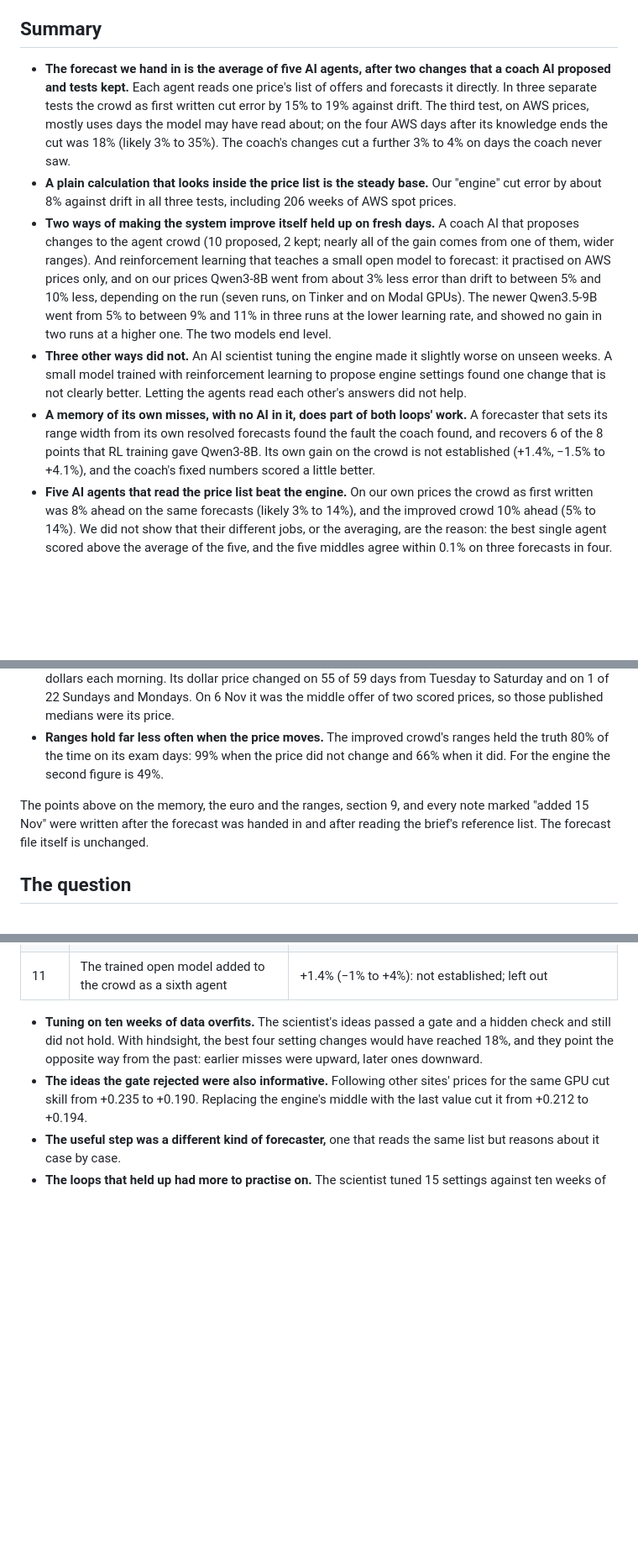
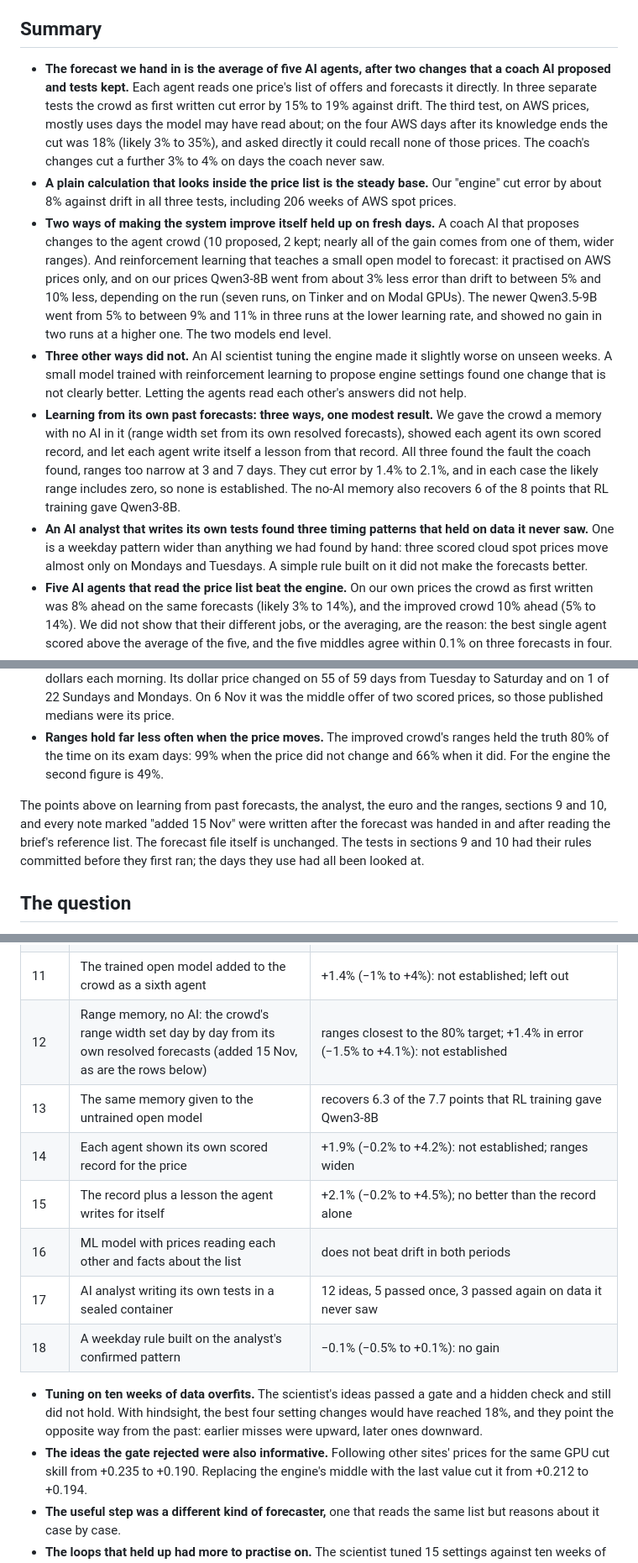
Before and after one commit to mahiuchun/gpu-price, a Markdown page: FINDINGS.md, 3 parts joined by grey strips. Shown at 84% size. Rendered like a GitHub page; blank space fills up the shorter version.

```diff
--- a/FINDINGS.md
+++ b/FINDINGS.md
@@ -4,18 +4,19 @@
 
 ## Summary
 
-- **The forecast we hand in is the average of five AI agents, after two changes that a coach AI proposed and tests kept.** Each agent reads one price's list of offers and forecasts it directly. In three separate tests the crowd as first written cut error by 15% to 19% against drift. The third test, on AWS prices, mostly uses days the model may have read about; on the four AWS days after its knowledge ends the cut was 18% (likely 3% to 35%). The coach's changes cut a further 3% to 4% on days the coach never saw.
+- **The forecast we hand in is the average of five AI agents, after two changes that a coach AI proposed and tests kept.** Each agent reads one price's list of offers and forecasts it directly. In three separate tests the crowd as first written cut error by 15% to 19% against drift. The third test, on AWS prices, mostly uses days the model may have read about; on the four AWS days after its knowledge ends the cut was 18% (likely 3% to 35%), and asked directly it could recall none of those prices. The coach's changes cut a further 3% to 4% on days the coach never saw.
 - **A plain calculation that looks inside the price list is the steady base.** Our "engine" cut error by about 8% against drift in all three tests, including 206 weeks of AWS spot prices.
 - **Two ways of making the system improve itself held up on fresh days.** A coach AI that proposes changes to the agent crowd (10 proposed, 2 kept; nearly all of the gain comes from one of them, wider ranges). And reinforcement learning that teaches a small open model to forecast: it practised on AWS prices only, and on our prices Qwen3-8B went from about 3% less error than drift to between 5% and 10% less, depending on the run (seven runs, on Tinker and on Modal GPUs). The newer Qwen3.5-9B went from 5% to between 9% and 11% in three runs at the lower learning rate, and showed no gain in two runs at a higher one. The two models end level.
 - **Three other ways did not.** An AI scientist tuning the engine made it slightly worse on unseen weeks. A small model trained with reinforcement learning to propose engine settings found one change that is not clearly better. Letting the agents read each other's answers did not help.
-- **A memory of its own misses, with no AI in it, does part of both loops' work.** A forecaster that sets its range width from its own resolved forecasts found the fault the coach found, and recovers 6 of the 8 points that RL training gave Qwen3-8B. Its own gain on the crowd is not established (+1.4%, −1.5% to +4.1%), and the coach's fixed numbers scored a little better.
+- **Learning from its own past forecasts: three ways, one modest result.** We gave the crowd a memory with no AI in it (range width set from its own resolved forecasts), showed each agent its own scored record, and let each agent write itself a lesson from that record. All three found the fault the coach found, ranges too narrow at 3 and 7 days. They cut error by 1.4% to 2.1%, and in each case the likely range includes zero, so none is established. The no-AI memory also recovers 6 of the 8 points that RL training gave Qwen3-8B.
+- **An AI analyst that writes its own tests found three timing patterns that held on data it never saw.** One is a weekday pattern wider than anything we had found by hand: three scored cloud spot prices move almost only on Mondays and Tuesdays. A simple rule built on it did not make the forecasts better.
 - **Five AI agents that read the price list beat the engine.** On our own prices the crowd as first written was 8% ahead on the same forecasts (likely 3% to 14%), and the improved crowd 10% ahead (5% to 14%). We did not show that their different jobs, or the averaging, are the reason: the best single agent scored above the average of the five, and the five middles agree within 0.1% on three forecasts in four.
 - **A ready-made ML model, run in its plainest mode, is unreliable on these prices.** It looked good in the three test weeks, failed in the eight weeks before, and works well on AWS prices. We first ran it one price at a time with default settings; letting the prices read each other and adding facts about the list did not repair it (section 10).
 - **Most movement in a published median is not providers changing prices.** For provider list prices, 66% comes from offers joining or leaving the list, 25% from one or two offers that reprice almost daily, and 9% from everyone else.
 - **Some of that "repricing" is the euro.** One provider prices in euros and its tracking site converts to dollars each morning. Its dollar price changed on 55 of 59 days from Tuesday to Saturday and on 1 of 22 Sundays and Mondays. On 6 Nov it was the middle offer of two scored prices, so those published medians were its price.
 - **Ranges hold far less often when the price moves.** The improved crowd's ranges held the truth 80% of the time on its exam days: 99% when the price did not change and 66% when it did. For the engine the second figure is 49%.
 
-The points above on the memory, the euro and the ranges, section 9, and every note marked "added 15 Nov" were written after the forecast was handed in and after reading the brief's reference list. The forecast file itself is unchanged.
+The points above on learning from past forecasts, the analyst, the euro and the ranges, sections 9 and 10, and every note marked "added 15 Nov" were written after the forecast was handed in and after reading the brief's reference list. The forecast file itself is unchanged. The tests in sections 9 and 10 had their rules committed before they first ran; the days they use had all been looked at.
 
 ## The question
 
@@ -180,6 +181,13 @@ In the five shuffled worlds the engine beat drift by 6.6% to 10.8%, the same as
 | 10 | RL: an open model trained to forecast directly, on AWS prices only | from about +3% to between +5% and +11% against drift on our prices, depending on the run; level with the engine at best |
 | 10b | The same RL training repeated on Modal: 4 learning rates x 2 seeds, then 3x the practice, then Qwen3.5-9B | reproduces the first Qwen3-8B run exactly with the same seed; other seeds lower; too high a rate collapses; Qwen3.5-9B gains only at the lower learning rate; the two models end level |
 | 11 | The trained open model added to the crowd as a sixth agent | +1.4% (−1% to +4%): not established; left out |
+| 12 | Range memory, no AI: the crowd's range width set day by day from its own resolved forecasts (added 15 Nov, as are the rows below) | ranges closest to the 80% target; +1.4% in error (−1.5% to +4.1%): not established |
+| 13 | The same memory given to the untrained open model | recovers 6.3 of the 7.7 points that RL training gave Qwen3-8B |
+| 14 | Each agent shown its own scored record for the price | +1.9% (−0.2% to +4.2%): not established; ranges widen |
+| 15 | The record plus a lesson the agent writes for itself | +2.1% (−0.2% to +4.5%); no better than the record alone |
+| 16 | ML model with prices reading each other and facts about the list | does not beat drift in both periods |
+| 17 | AI analyst writing its own tests in a sealed container | 12 ideas, 5 passed once, 3 passed again on data it never saw |
+| 18 | A weekday rule built on the analyst's confirmed pattern | −0.1% (−0.5% to +0.1%): no gain |
 
 - **Tuning on ten weeks of data overfits.** The scientist's ideas passed a gate and a hidden check and still did not hold. With hindsight, the best four setting changes would have reached 18%, and they point the opposite way from the past: earlier misses were upward, later ones downward.
 - **The ideas the gate rejected were also informative.** Following other sites' prices for the same GPU cut skill from +0.235 to +0.190. Replacing the engine's middle with the last value cut it from +0.212 to +0.194.
```
Also changed, not shown: other parts of FINDINGS.md (+23 -6 lines), PROTOCOL.md (+6 -0 lines), findings/figures/fig12_agent_memory.png (added), 4 other files.
